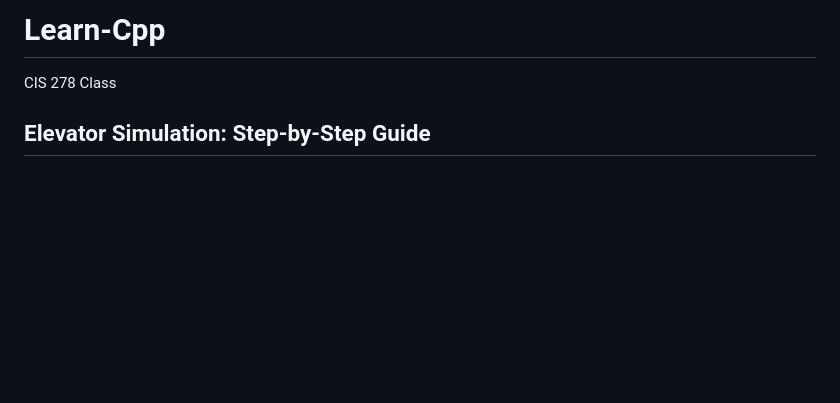
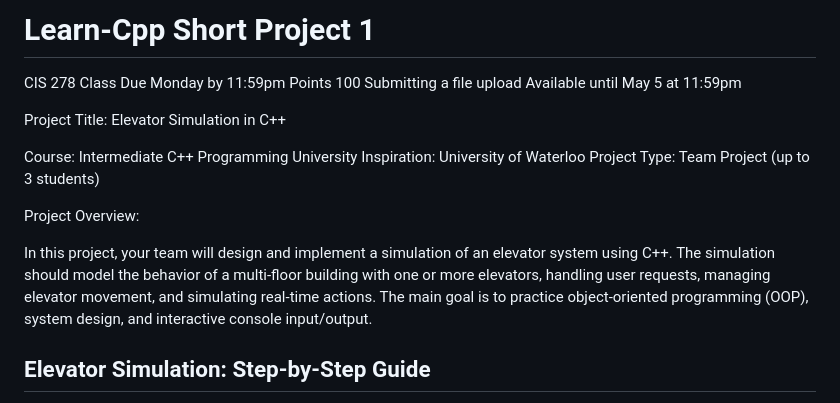
Before and after one commit to Oleg-Niki/Learn-Cpp, a Markdown page: README.md, the part around the change. Rendered like a GitHub page; blank space fills up the shorter version.

```diff
--- a/README.md
+++ b/README.md
@@ -1,5 +1,14 @@
-# Learn-Cpp
+# Learn-Cpp Short Project 1
 CIS 278 Class
+Due Monday by 11:59pm Points 100 Submitting a file upload Available until May 5 at 11:59pm
+
+Project Title: Elevator Simulation in C++
+
+Course: Intermediate C++ Programming University Inspiration: University of Waterloo Project Type: Team Project (up to 3 students)
+
+Project Overview:
+
+In this project, your team will design and implement a simulation of an elevator system using C++. The simulation should model the behavior of a multi-floor building with one or more elevators, handling user requests, managing elevator movement, and simulating real-time actions. The main goal is to practice object-oriented programming (OOP), system design, and interactive console input/output.
 
 ## Elevator Simulation: Step‑by‑Step Guide
 
```
